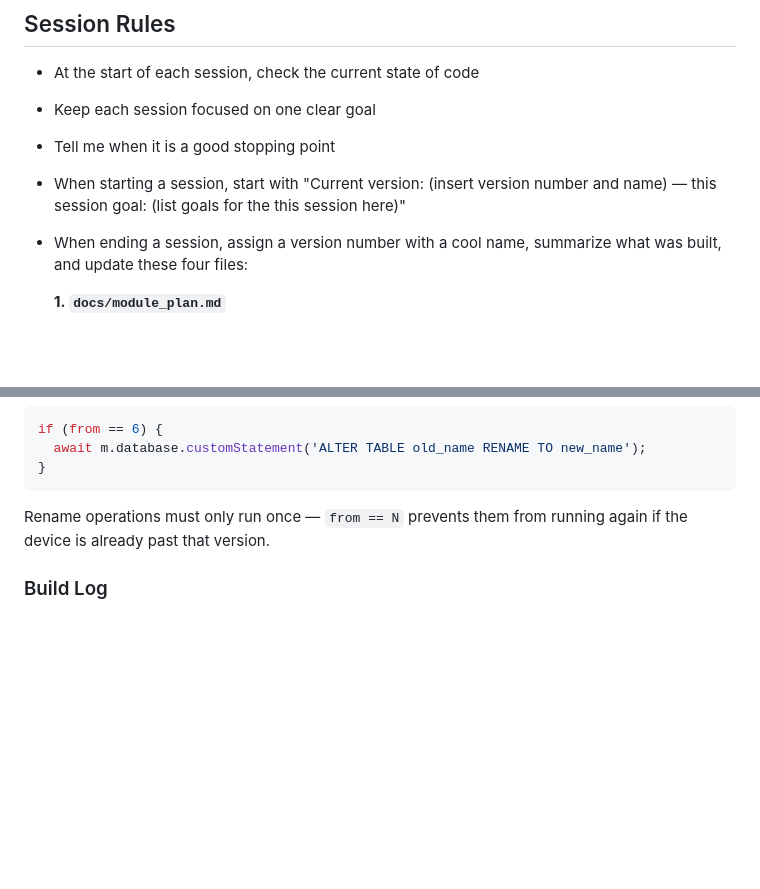
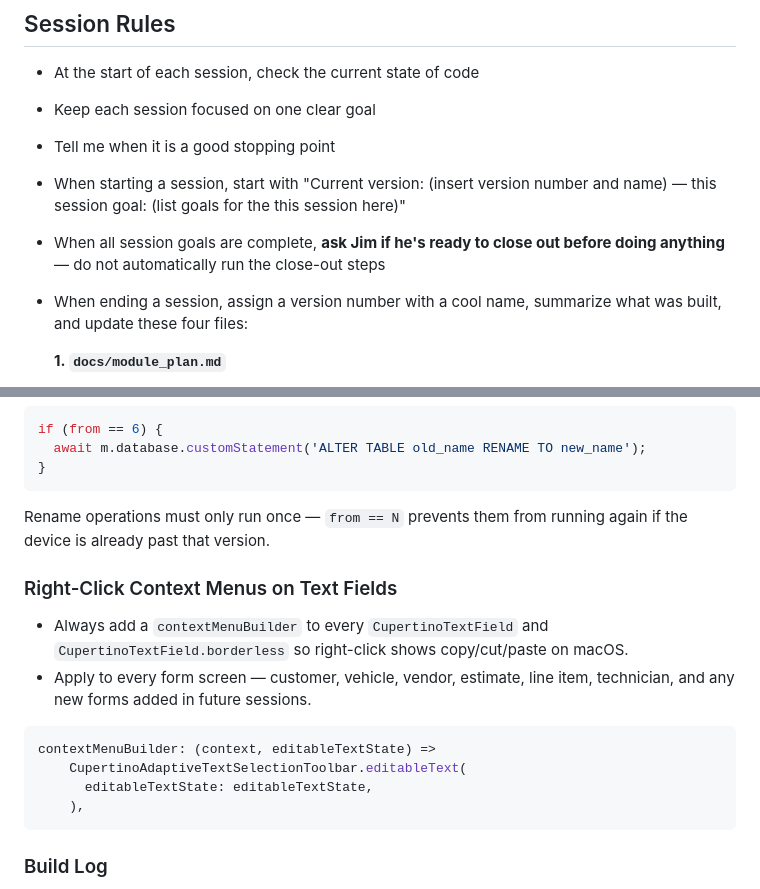
Before and after one commit to shopraglabs/AutoShopPro, a Markdown page: CLAUDE.md, 2 parts joined by grey strips. GitHub-like rendering; blank space fills up the shorter version.

Commit message:
Tighten CLAUDE.md: add contextMenuBuilder rule, ask-before-close session rule
Co-Authored-By: Claude Sonnet 4.6 <noreply@anthropic.com>

````diff
--- a/CLAUDE.md
+++ b/CLAUDE.md
@@ -111,6 +111,7 @@ When adding a new Flutter plugin with native macOS code:
 - Keep each session focused on one clear goal
 - Tell me when it is a good stopping point
 - When starting a session, start with "Current version: (insert version number and name) — this session goal: (list goals for the this session here)"
+- When all session goals are complete, **ask Jim if he's ready to close out before doing anything** — do not automatically run the close-out steps
 - When ending a session, assign a version number with a cool name, summarize what was built, and update these four files:
 
   **1. `docs/module_plan.md`**
@@ -185,6 +186,16 @@ if (from == 6) {
 ```
 Rename operations must only run once — `from == N` prevents them from running again if the device is already past that version.
 
+### Right-Click Context Menus on Text Fields
+- Always add a `contextMenuBuilder` to every `CupertinoTextField` and `CupertinoTextField.borderless` so right-click shows copy/cut/paste on macOS.
+- Apply to every form screen — customer, vehicle, vendor, estimate, line item, technician, and any new forms added in future sessions.
+```dart
+contextMenuBuilder: (context, editableTextState) =>
+    CupertinoAdaptiveTextSelectionToolbar.editableText(
+      editableTextState: editableTextState,
+    ),
+```
+
 ### Build Log
 - To read: `python3 docs/update_build_log.py read`
 - To write: fill in the SESSION dict in `docs/update_build_log.py`, then run `python3 docs/update_build_log.py`
````
